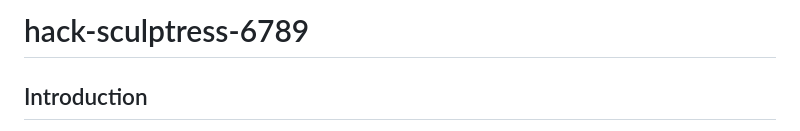
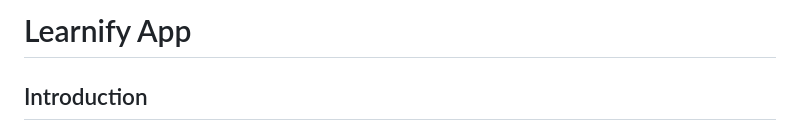
Before and after one commit to ShubhKeshari/hack-sculptress-6789, a Markdown page: README.md, the part around the change. GitHub-like rendering.

```diff
--- a/README.md
+++ b/README.md
@@ -1,4 +1,5 @@
-# hack-sculptress-6789
+# Learnify App
+
 
 ## Introduction
 Learnify is a web application that aims to provide an educational platform similar to Udemy.com, allowing users to access and create online courses on various subjects.
```
